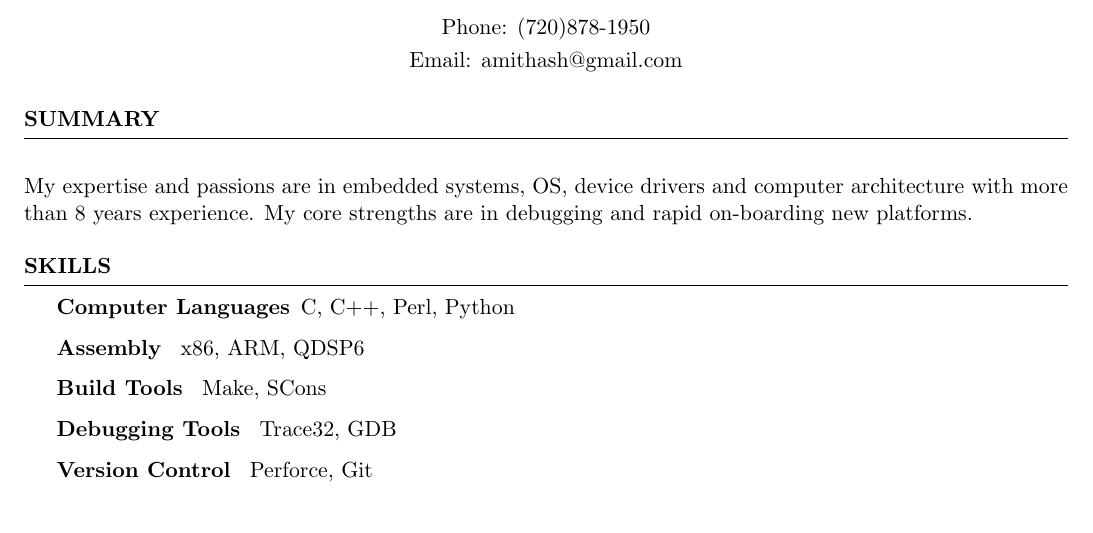
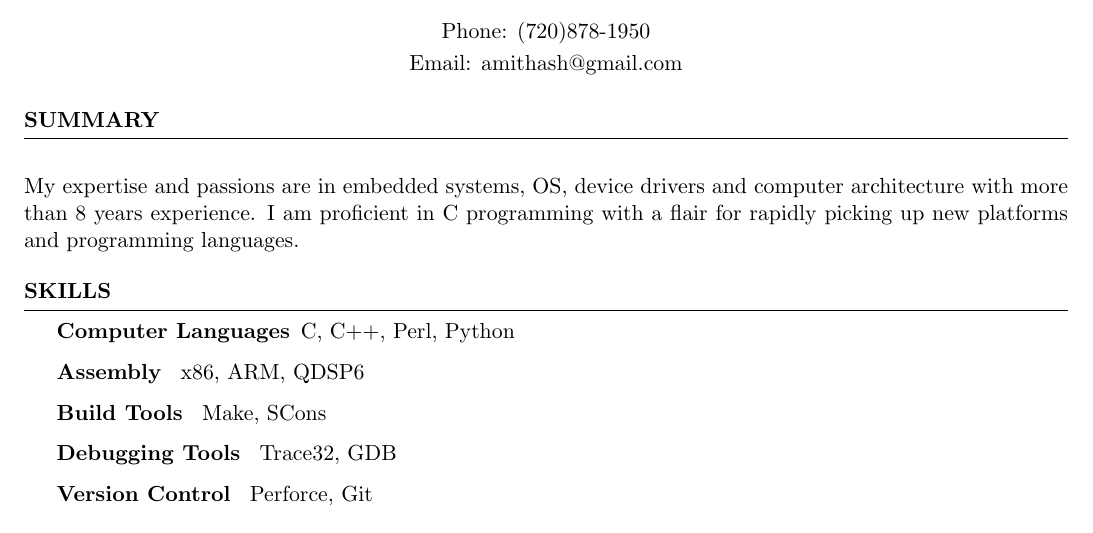
Before and after one commit to amithash/resume, a LaTeX CV (resume.tex, which reads summary.tex): part of page 1 of 2, cut so that both start at the same text. Compiled offline with pdfLaTeX.

Commit message:
fixed summary

```diff
--- a/summary.tex
+++ b/summary.tex
@@ -1,3 +1,3 @@
 %START ASCII
-My expertise and passions are in embedded systems, OS, device drivers and computer architecture with more than 8 years experience. My core strengths are in debugging and rapid on-boarding new platforms.
+My expertise and passions are in embedded systems, OS, device drivers and computer architecture with more than 8 years experience. I am proficient in C programming with a flair for rapidly picking up new platforms and programming languages.
 %END ASCII
```
